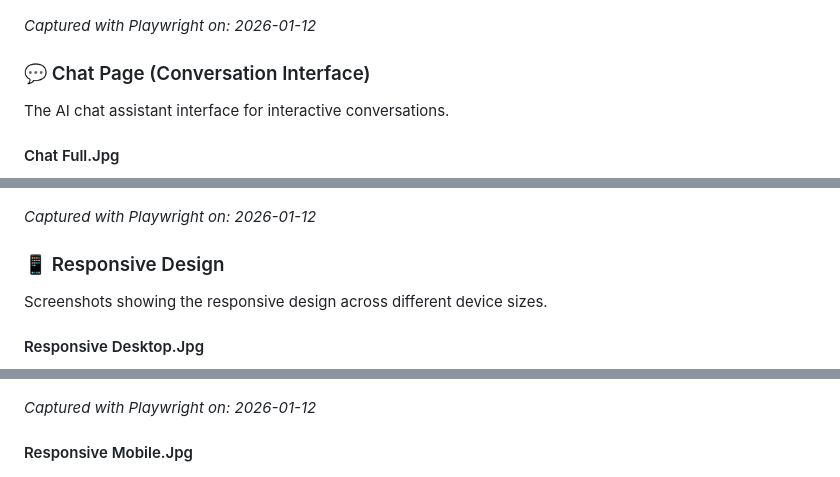
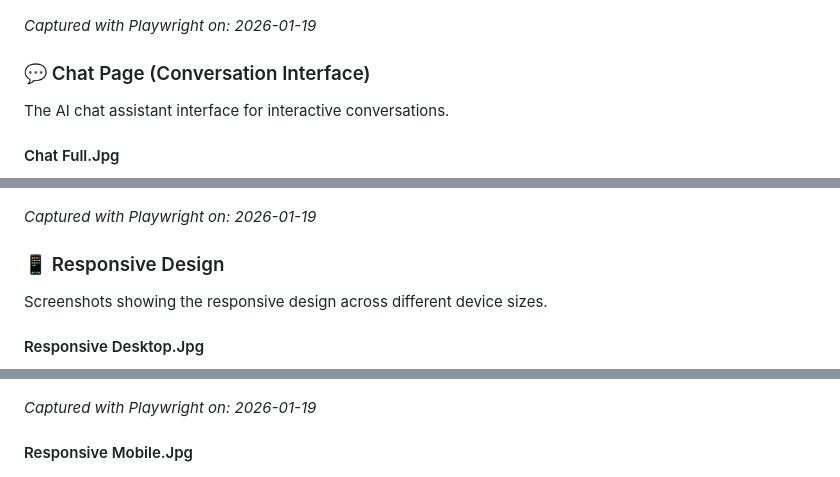
Before and after one commit to Fromsko/htmls, a Markdown page: README.md, 3 parts joined by grey strips. GitHub-like rendering.

```diff
--- a/README.md
+++ b/README.md
@@ -103,7 +103,7 @@ The main navigation center showcasing AI tools, UI frameworks, and AI editors.
 
 ![Index Full.Jpg](./screenshots/index-full.jpg)
 
-_Captured with Playwright on: 2026-01-12_
+_Captured with Playwright on: 2026-01-19_
 
 ### 💬 Chat Page (Conversation Interface)
 
@@ -113,7 +113,7 @@ The AI chat assistant interface for interactive conversations.
 
 ![Chat Full.Jpg](./screenshots/chat-full.jpg)
 
-_Captured with Playwright on: 2026-01-12_
+_Captured with Playwright on: 2026-01-19_
 
 ### 📱 Responsive Design
 
@@ -123,7 +123,7 @@ Screenshots showing the responsive design across different device sizes.
 
 ![Responsive Desktop.Jpg](./screenshots/responsive-desktop.jpg)
 
-_Captured with Playwright on: 2026-01-12_
+_Captured with Playwright on: 2026-01-19_
 
 #### Responsive Mobile.Jpg
 
```
Also changed, not shown: other parts of README.md (+3 -3 lines).
